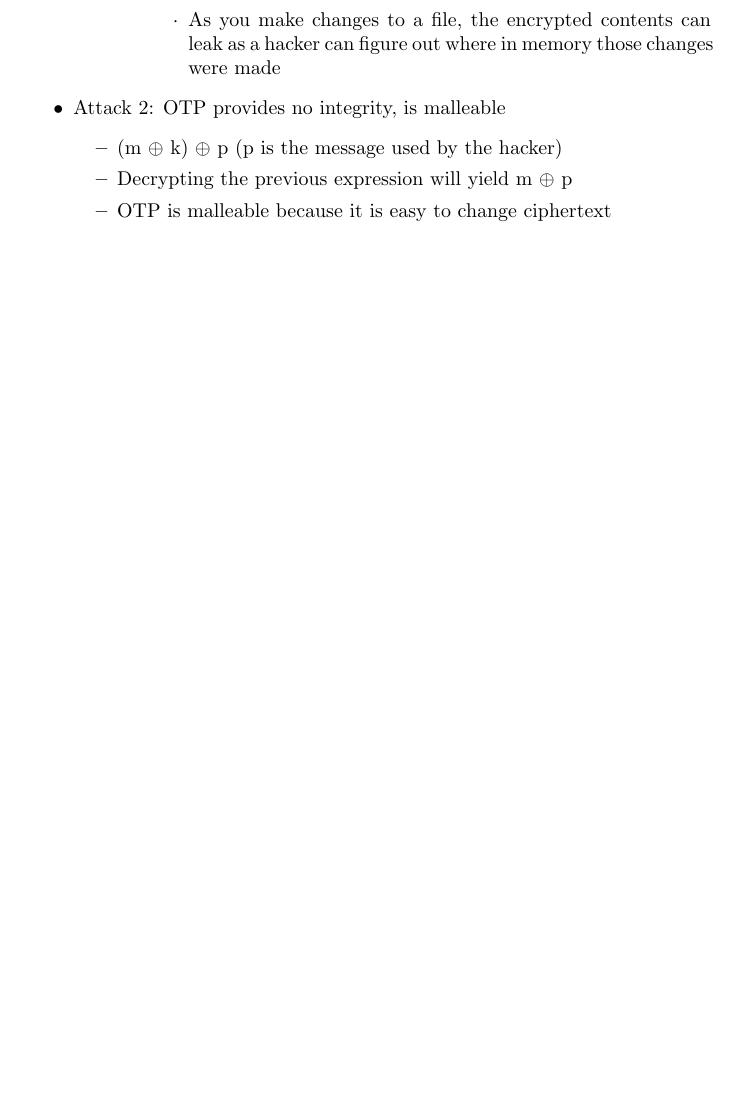
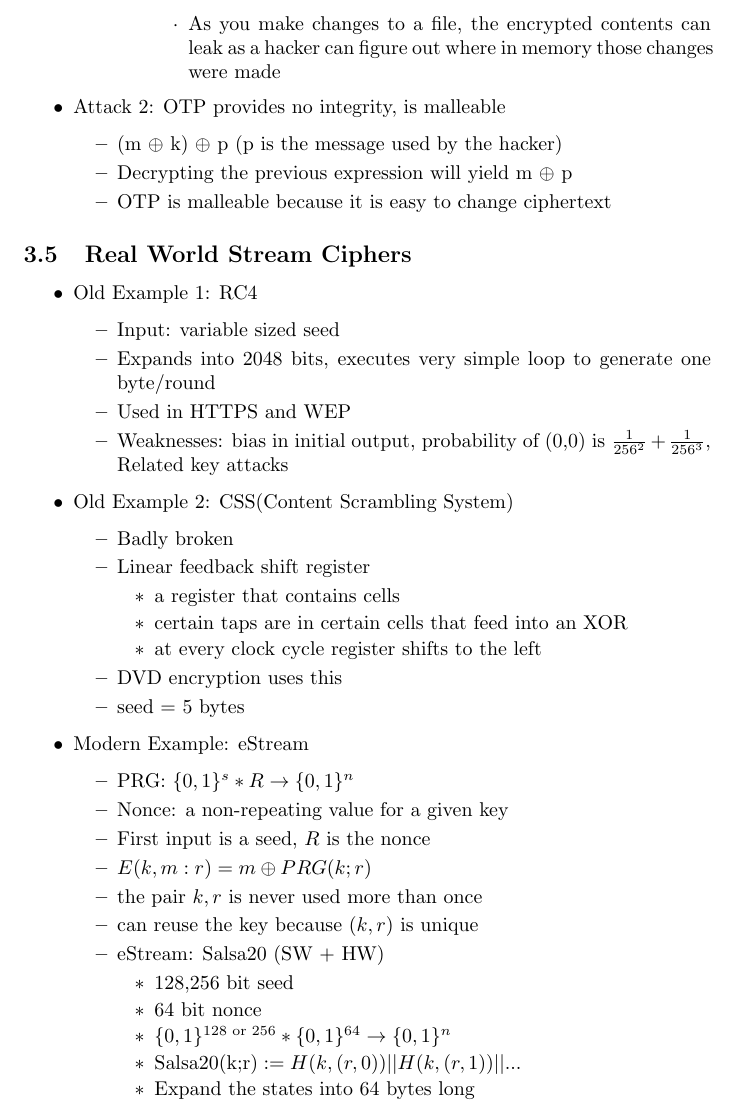
Before and after one commit to umanchanda/Cryptography, a LaTeX paper (Coursera/Week01/Notes.tex): part of page 9 of 9, cut so that both start at the same text, the shorter picture padded with empty space. Compiled offline with pdfLaTeX.

Commit message:
more notes

```diff
--- a/Coursera/Week01/Notes.tex
+++ b/Coursera/Week01/Notes.tex
@@ -356,4 +356,44 @@
 		\item OTP is malleable because it is easy to change ciphertext
 	\end{itemize}
 \end{itemize}
+\subsection{Real World Stream Ciphers}
+\begin{itemize}
+	\item Old Example 1: RC4
+	\begin{itemize}
+		\item Input: variable sized seed
+		\item Expands into 2048 bits, executes very simple loop to generate one byte/round
+		\item Used in HTTPS and WEP
+		\item Weaknesses: bias in initial output, probability of (0,0) is $\frac{1}{{256}^{2}} + \frac{1}{{256}^{3}}$, Related key attacks
+	\end{itemize}
+	\item Old Example 2: CSS(Content Scrambling System)
+	\begin{itemize}
+		\item Badly broken
+		\item Linear feedback shift register
+		\begin{itemize}
+			\item a register that contains cells
+			\item certain taps are in certain cells that feed into an XOR
+			\item at every clock cycle register shifts to the left
+		\end{itemize}
+		\item DVD encryption uses this
+		\item seed = 5 bytes
+	\end{itemize}
+	\item Modern Example: eStream
+	\begin{itemize}
+		\item PRG: $\{0,1\}^{s} * R \rightarrow \{0,1\}^{n}$
+		\item Nonce: a non-repeating value for a given key
+		\item First input is a seed, $R$ is the nonce
+		\item $E(k, m:r) = m \oplus PRG(k; r)$
+		\item the pair $k,r$ is never used more than once
+		\item can reuse the key because $(k,r)$ is unique
+		\item eStream: Salsa20 (SW + HW)
+		\begin{itemize}
+			\item 128,256 bit seed
+			\item 64 bit nonce
+			\item $\{0,1\}^{128 \text{ or } 256} * \{0,1\}^{64} \rightarrow \{0,1\}^{n}$
+			\item $\text{Salsa20(k;r)} := H(k, (r,0)) || H(k, (r,1)) || ...$
+			\item Expand the states into 64 bytes long
+		\end{itemize}
+	\end{itemize}
+\end{itemize}
+
 \end{document}
```
Also changed, not shown: Coursera/Week01/Notes.pdf.
